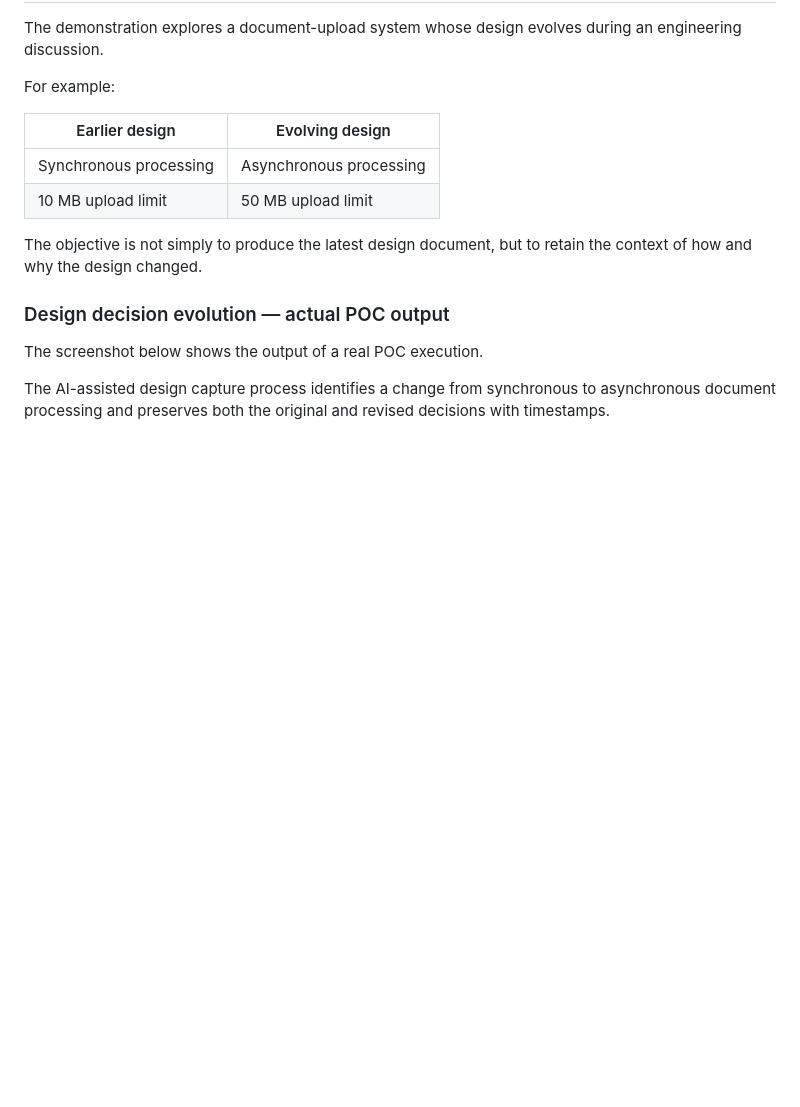
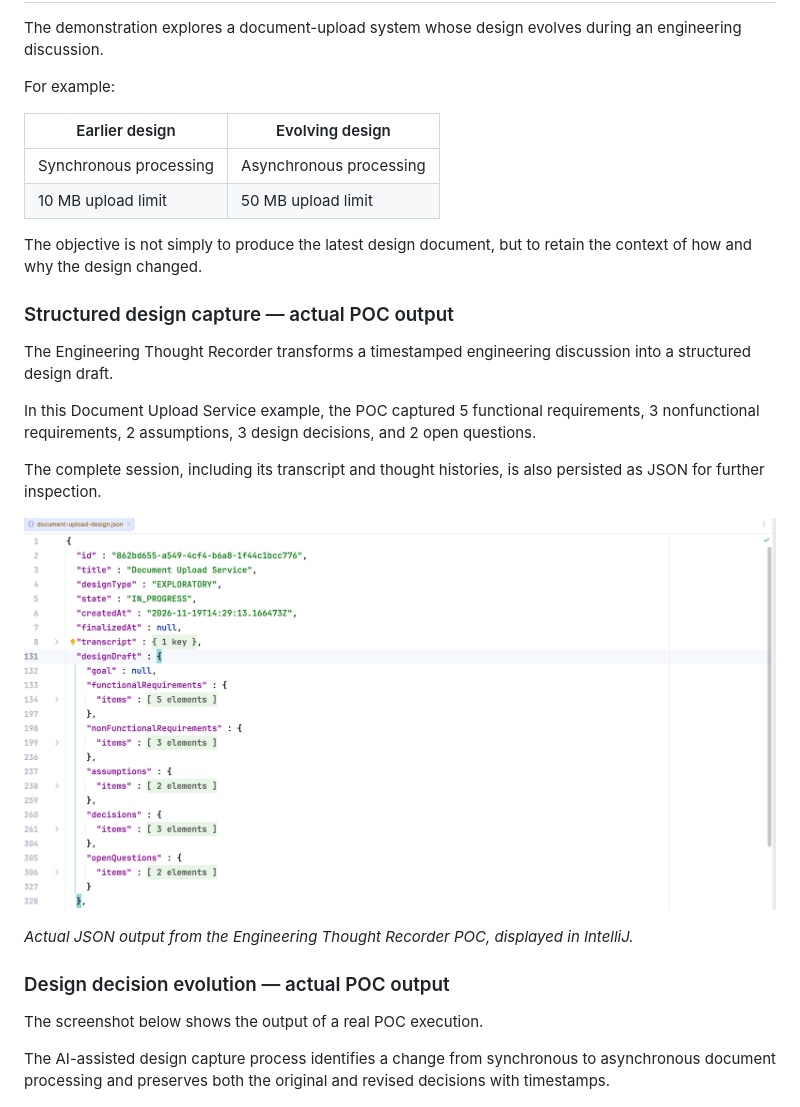
Before and after one commit to anu-rajan/engineering-thought-recorder, a Markdown page: README.md, the part around one of its changes. GitHub-like rendering; pictures changed too: docs/screenshots/structured-design-output.png (added); blank space fills up the shorter version.

```diff
--- a/README.md
+++ b/README.md
@@ -37,6 +37,18 @@ For example:
 The objective is not simply to produce the latest design document, but to retain the context of how and why the design changed.
 
 
+### Structured design capture — actual POC output
+
+The Engineering Thought Recorder transforms a timestamped engineering discussion into a structured design draft.
+
+In this Document Upload Service example, the POC captured 5 functional requirements, 3 nonfunctional requirements, 2 assumptions, 3 design decisions, and 2 open questions.
+
+The complete session, including its transcript and thought histories, is also persisted as JSON for further inspection.
+
+![Structured design output showing requirements, assumptions, decisions, and open questions](docs/screenshots/structured-design-output.png)
+
+*Actual JSON output from the Engineering Thought Recorder POC, displayed in IntelliJ.*
+
 ### Design decision evolution — actual POC output
 
 The screenshot below shows the output of a real POC execution.
```
Also changed, not shown: other parts of README.md (+19 -1 lines), docs/screenshots/architecture-evolution.png (added), 2 other files.
